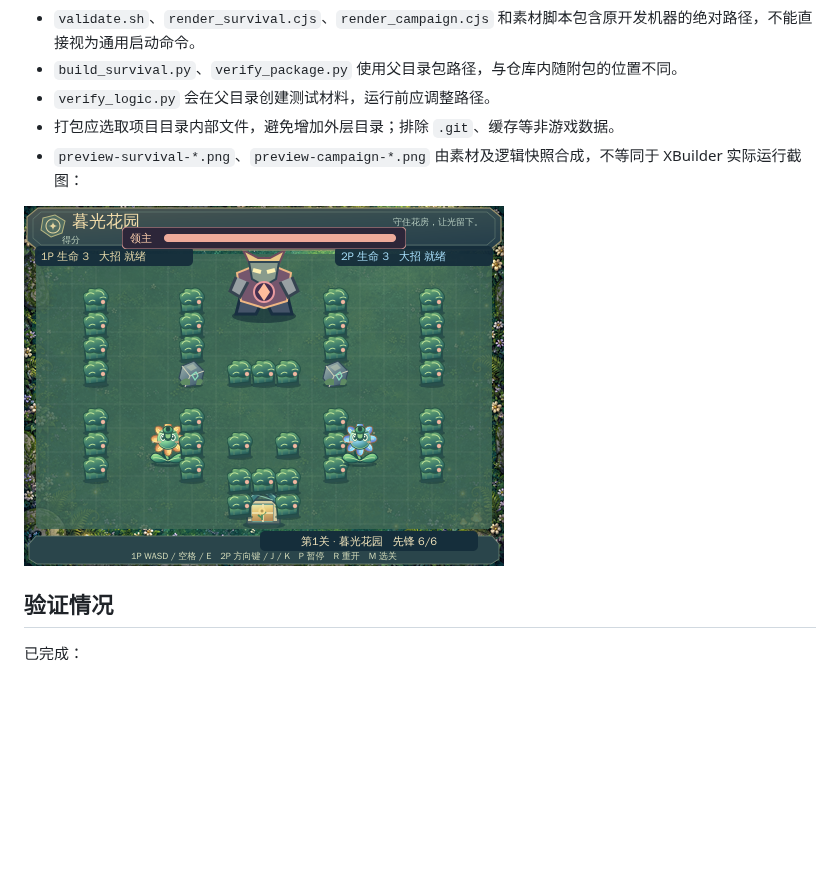
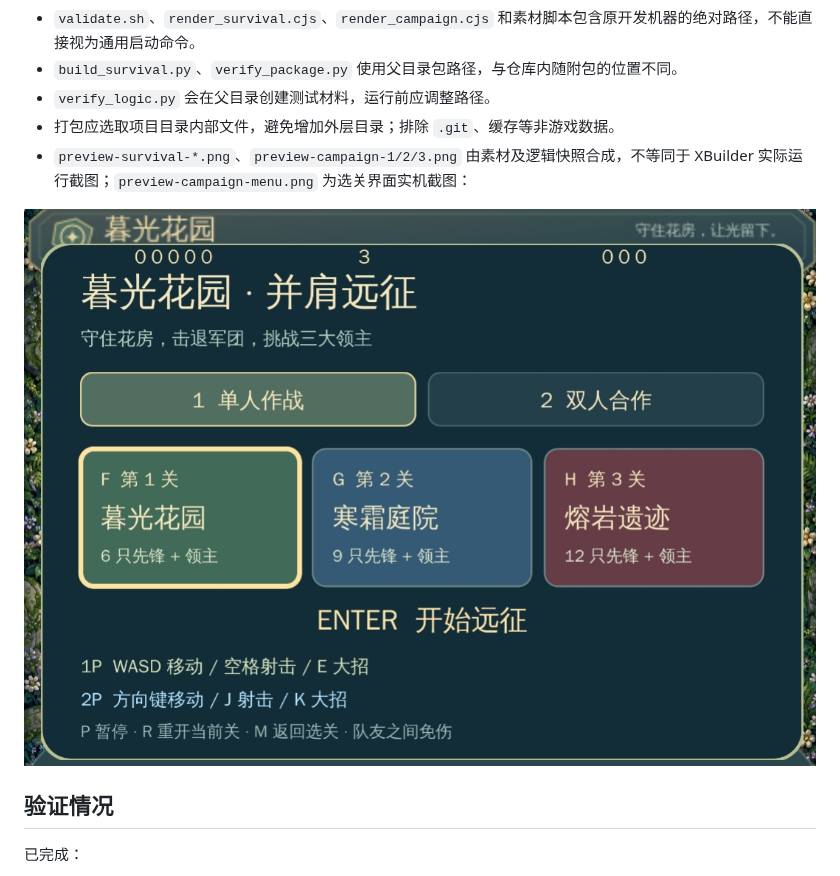
Before and after one commit to chenxiaoyuande/future-tank-defense, a Markdown page: REAMD.md, the part around the change. GitHub-like rendering; pictures changed too: preview-campaign-menu.png; blank space fills up the shorter version.

Commit message:
docs: 选关界面改用 XBuilder 实机截图
- preview-campaign-menu.png 由合成预览图替换为实机运行截图
  （选关界面，1074x756）；
- REAMD.md 同步更新图片引用与说明，其余合成预览说明保持不变。

```diff
--- a/REAMD.md
+++ b/REAMD.md
@@ -265,9 +265,9 @@ SSH 克隆需要配置 GitHub 公钥，私有仓库还需访问权限。优先
 - `build_survival.py`、`verify_package.py` 使用父目录包路径，与仓库内随附包的位置不同。
 - `verify_logic.py` 会在父目录创建测试材料，运行前应调整路径。
 - 打包应选取项目目录内部文件，避免增加外层目录；排除 `.git`、缓存等非游戏数据。
-- `preview-survival-*.png`、`preview-campaign-*.png` 由素材及逻辑快照合成，不等同于 XBuilder 实际运行截图：
+- `preview-survival-*.png`、`preview-campaign-1/2/3.png` 由素材及逻辑快照合成，不等同于 XBuilder 实际运行截图；`preview-campaign-menu.png` 为选关界面实机截图：
 
-![游戏素材合成预览](preview-campaign-1.png)
+![实机截图：选关界面](preview-campaign-menu.png)
 
 ## 验证情况
 
```
